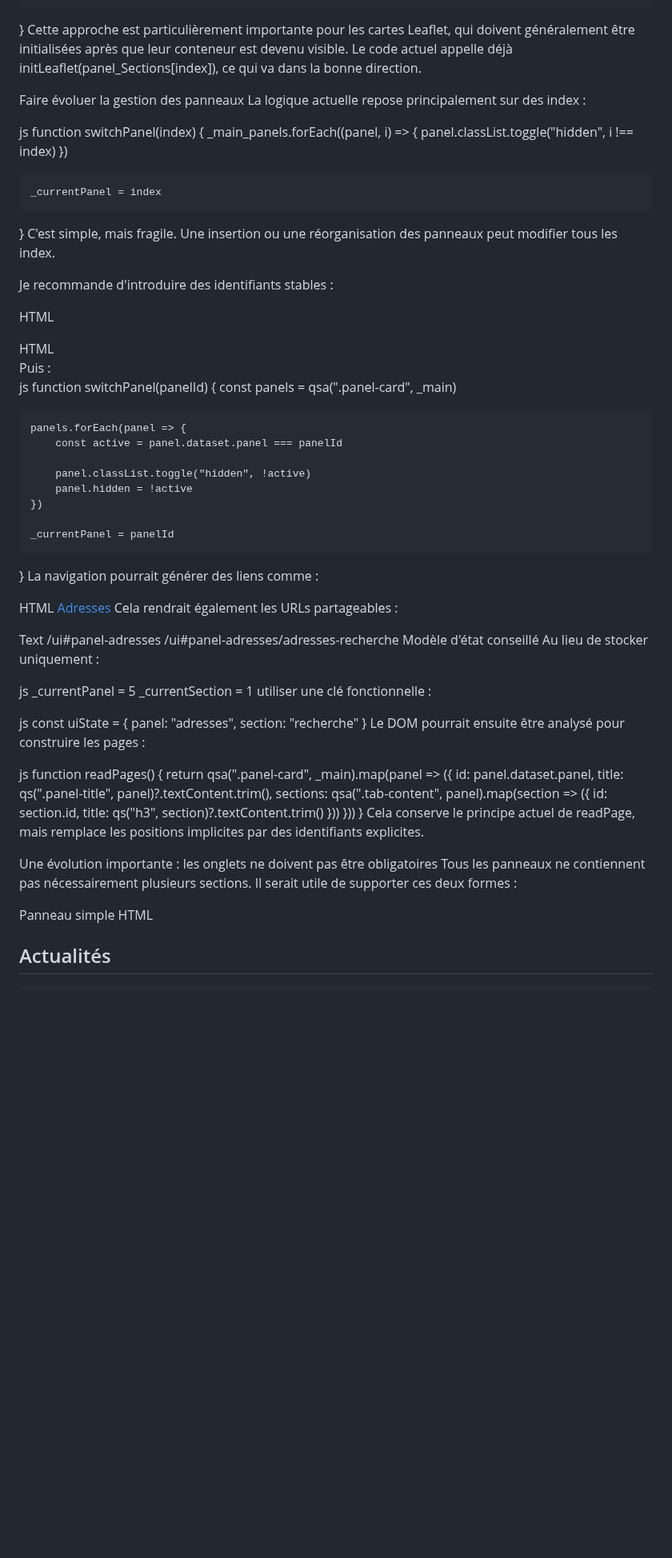
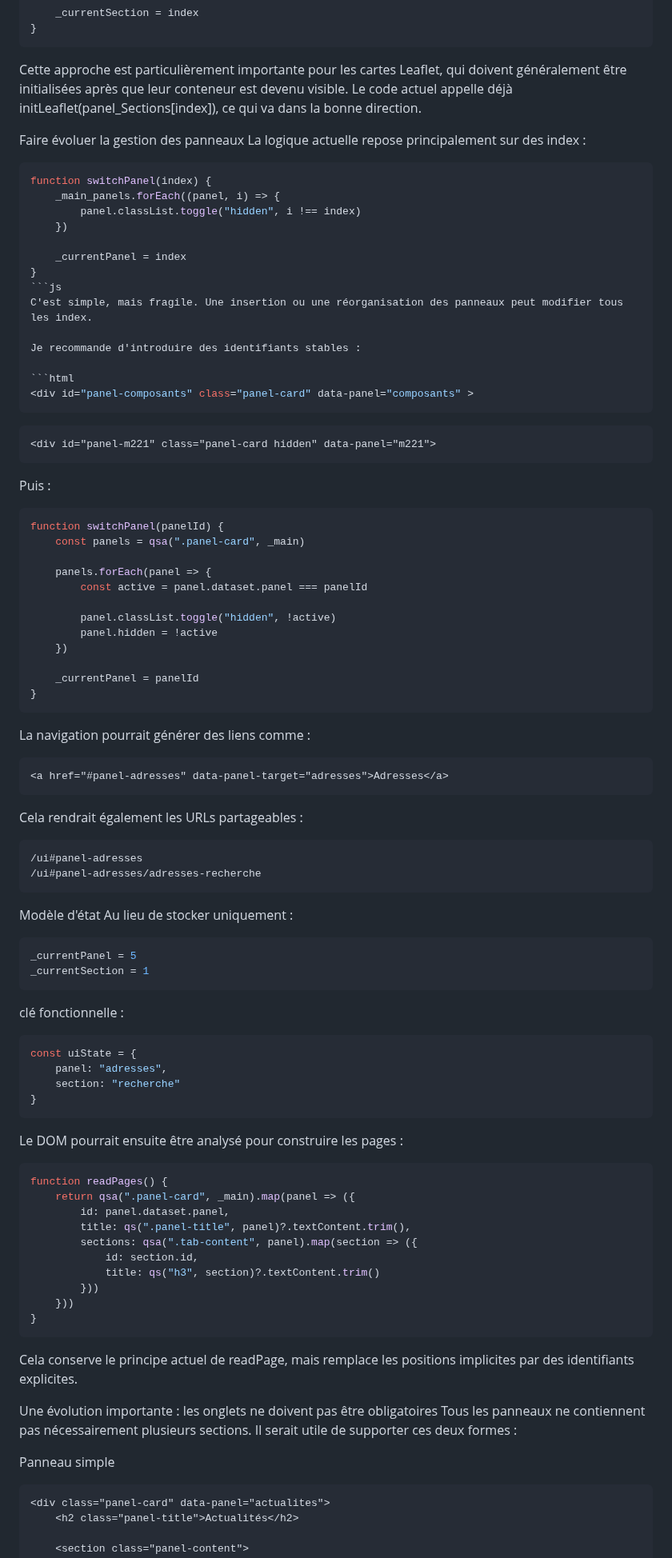
Before and after one commit to arbph-dev/codeIgniter-appCms, a Markdown page: project/daily/2026-09-24-001.md, the part around one of its changes. Shown at 80% size. GitHub-like rendering; blank space fills up the shorter version.

````diff
--- a/project/daily/2026-09-24-001.md
+++ b/project/daily/2026-09-24-001.md
@@ -173,12 +178,13 @@ function switchSection(index) {
 
     _currentSection = index
 }
+```
 Cette approche est particulièrement importante pour les cartes Leaflet, qui doivent généralement être initialisées après que leur conteneur est devenu visible. Le code actuel appelle déjà initLeaflet(panel_Sections[index]), ce qui va dans la bonne direction.
 
 Faire évoluer la gestion des panneaux
 La logique actuelle repose principalement sur des index :
 
-js
+```js
 function switchPanel(index) {
     _main_panels.forEach((panel, i) => {
         panel.classList.toggle("hidden", i !== index)
@@ -186,25 +192,20 @@ function switchPanel(index) {
 
     _currentPanel = index
 }
+```js
 C'est simple, mais fragile. Une insertion ou une réorganisation des panneaux peut modifier tous les index.
 
 Je recommande d'introduire des identifiants stables :
 
-HTML
-<div
-    id="panel-composants"
-    class="panel-card"
-    data-panel="composants"
->
-HTML
-<div
-    id="panel-m221"
-    class="panel-card hidden"
-    data-panel="m221"
->
+```html
+<div id="panel-composants" class="panel-card" data-panel="composants" >
+```
+```
+<div id="panel-m221" class="panel-card hidden" data-panel="m221">
+```
 Puis :
 
-js
+```js
 function switchPanel(panelId) {
     const panels = qsa(".panel-card", _main)
 
@@ -217,33 +218,38 @@ function switchPanel(panelId) {
 
     _currentPanel = panelId
 }
+```
 La navigation pourrait générer des liens comme :
 
-HTML
-<a href="#panel-adresses" data-panel-target="adresses">
-    Adresses
-</a>
+```html
+<a href="#panel-adresses" data-panel-target="adresses">Adresses</a>
+```
 Cela rendrait également les URLs partageables :
 
-Text
+```
 /ui#panel-adresses
 /ui#panel-adresses/adresses-recherche
-Modèle d'état conseillé
+```
+
+Modèle d'état
 Au lieu de stocker uniquement :
 
-js
+```js
 _currentPanel = 5
 _currentSection = 1
-utiliser une clé fonctionnelle :
+```
+clé fonctionnelle :
 
-js
+```js
 const uiState = {
     panel: "adresses",
     section: "recherche"
 }
+```
+
 Le DOM pourrait ensuite être analysé pour construire les pages :
 
-js
+```js
 function readPages() {
     return qsa(".panel-card", _main).map(panel => ({
         id: panel.dataset.panel,
@@ -254,13 +260,14 @@ function readPages() {
         }))
     }))
 }
+```
 Cela conserve le principe actuel de readPage, mais remplace les positions implicites par des identifiants explicites.
 
 Une évolution importante : les onglets ne doivent pas être obligatoires
 Tous les panneaux ne contiennent pas nécessairement plusieurs sections. Il serait utile de supporter ces deux formes :
 
 Panneau simple
-HTML
+```html
 <div class="panel-card" data-panel="actualites">
     <h2 class="panel-title">Actualités</h2>
 
````
Also changed, not shown: other parts of project/daily/2026-09-24-001.md (+106 -66 lines).
